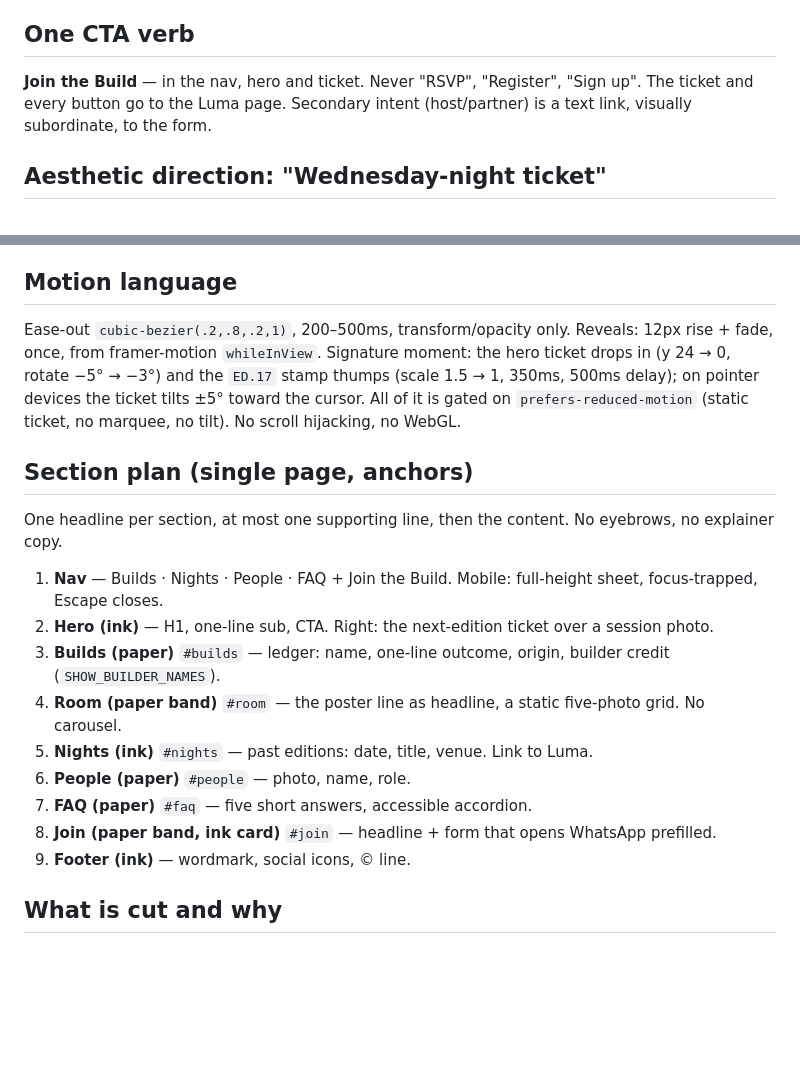
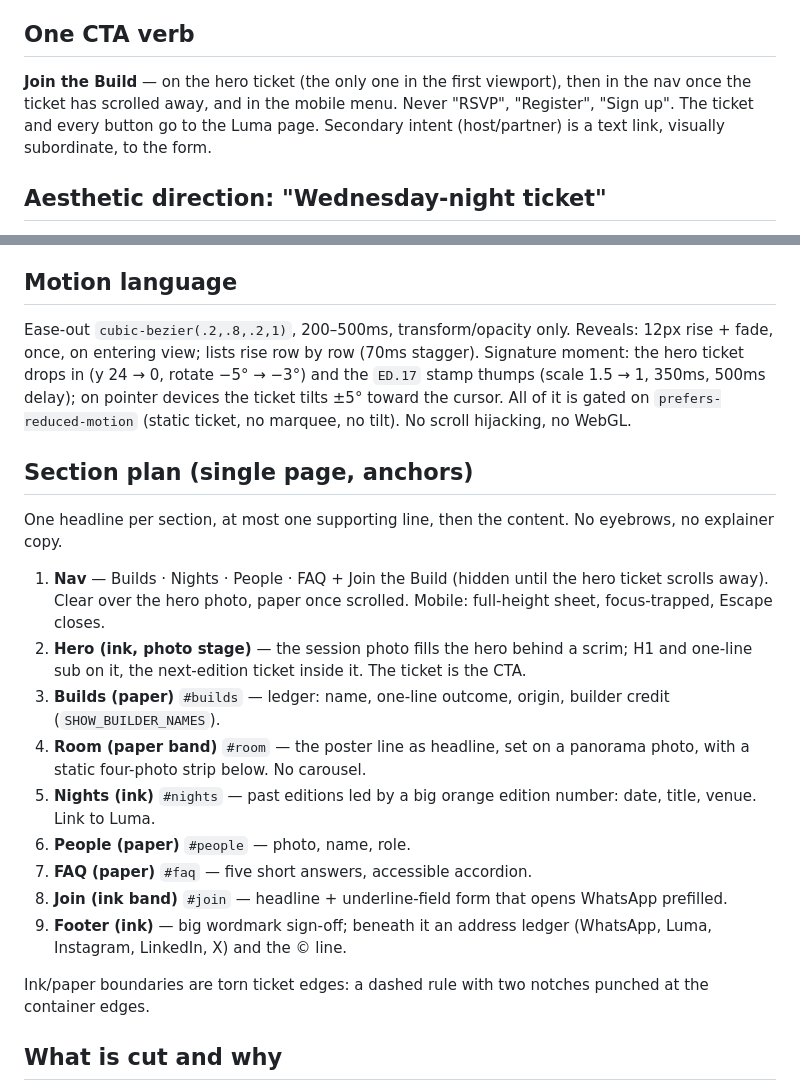
Before and after one commit to SheriffAbdullah/doingthingsai, a Markdown page: dtai-v1/DESIGN_BRIEF.md, 2 parts joined by grey strips. Rendered like a GitHub page; blank space fills up the shorter version.

Commit message:
docs(v1): update design brief for the approved options
Co-Authored-By: Claude Opus 5.5 <noreply@anthropic.com>

```diff
--- a/dtai-v1/DESIGN_BRIEF.md
+++ b/dtai-v1/DESIGN_BRIEF.md
@@ -9,7 +9,7 @@ Chennai founders, developers, designers, marketers, students and AI-curious prof
 The brand's edge is candour. Small rooms (6 people at Edition 1, usually ~8), real numbers (₹4,300 made at Women Who Build #1), and an explicit "we don't publish a member count" line. We lean into that instead of hiding it.
 
 ## One CTA verb
-**Join the Build** — in the nav, hero and ticket. Never "RSVP", "Register", "Sign up". The ticket and every button go to the Luma page. Secondary intent (host/partner) is a text link, visually subordinate, to the form.
+**Join the Build** — on the hero ticket (the only one in the first viewport), then in the nav once the ticket has scrolled away, and in the mobile menu. Never "RSVP", "Register", "Sign up". The ticket and every button go to the Luma page. Secondary intent (host/partner) is a text link, visually subordinate, to the form.
 
 ## Aesthetic direction: "Wednesday-night ticket"
 Chalkboard ink + café paper + one signature orange. The community's own posters are a cream signboard hung over a warm café scene, with a chalkboard line: *3 hours. Open laptops. Build. Good people.* The site borrows that: ink (chalk) sections for the night-time things (hero, timetable, mission), paper sections for the ledger of things built, the people, the FAQ. Edition numbers are used like YC batch codes, stamped in mono: `ED.17`.
@@ -29,19 +29,21 @@ Motifs: a perforated ticket stub, rubber-stamp edition numbers, hairline rules a
 - Meta: **JetBrains Mono** 500, 12–13px, uppercase, +0.08em: dates, edition stamps, labels.
 
 ## Motion language
-Ease-out `cubic-bezier(.2,.8,.2,1)`, 200–500ms, transform/opacity only. Reveals: 12px rise + fade, once, from framer-motion `whileInView`. Signature moment: the hero ticket drops in (y 24 → 0, rotate −5° → −3°) and the `ED.17` stamp thumps (scale 1.5 → 1, 350ms, 500ms delay); on pointer devices the ticket tilts ±5° toward the cursor. All of it is gated on `prefers-reduced-motion` (static ticket, no marquee, no tilt). No scroll hijacking, no WebGL.
+Ease-out `cubic-bezier(.2,.8,.2,1)`, 200–500ms, transform/opacity only. Reveals: 12px rise + fade, once, on entering view; lists rise row by row (70ms stagger). Signature moment: the hero ticket drops in (y 24 → 0, rotate −5° → −3°) and the `ED.17` stamp thumps (scale 1.5 → 1, 350ms, 500ms delay); on pointer devices the ticket tilts ±5° toward the cursor. All of it is gated on `prefers-reduced-motion` (static ticket, no marquee, no tilt). No scroll hijacking, no WebGL.
 
 ## Section plan (single page, anchors)
 One headline per section, at most one supporting line, then the content. No eyebrows, no explainer copy.
-1. **Nav** — Builds · Nights · People · FAQ + Join the Build. Mobile: full-height sheet, focus-trapped, Escape closes.
-2. **Hero (ink)** — H1, one-line sub, CTA. Right: the next-edition ticket over a session photo.
+1. **Nav** — Builds · Nights · People · FAQ + Join the Build (hidden until the hero ticket scrolls away). Clear over the hero photo, paper once scrolled. Mobile: full-height sheet, focus-trapped, Escape closes.
+2. **Hero (ink, photo stage)** — the session photo fills the hero behind a scrim; H1 and one-line sub on it, the next-edition ticket inside it. The ticket is the CTA.
 3. **Builds (paper)** `#builds` — ledger: name, one-line outcome, origin, builder credit (`SHOW_BUILDER_NAMES`).
-4. **Room (paper band)** `#room` — the poster line as headline, a static five-photo grid. No carousel.
-5. **Nights (ink)** `#nights` — past editions: date, title, venue. Link to Luma.
+4. **Room (paper band)** `#room` — the poster line as headline, set on a panorama photo, with a static four-photo strip below. No carousel.
+5. **Nights (ink)** `#nights` — past editions led by a big orange edition number: date, title, venue. Link to Luma.
 6. **People (paper)** `#people` — photo, name, role.
 7. **FAQ (paper)** `#faq` — five short answers, accessible accordion.
-8. **Join (paper band, ink card)** `#join` — headline + form that opens WhatsApp prefilled.
-9. **Footer (ink)** — wordmark, social icons, © line.
+8. **Join (ink band)** `#join` — headline + underline-field form that opens WhatsApp prefilled.
+9. **Footer (ink)** — big wordmark sign-off; beneath it an address ledger (WhatsApp, Luma, Instagram, LinkedIn, X) and the © line.
+
+Ink/paper boundaries are torn ticket edges: a dashed rule with two notches punched at the container edges.
 
 ## What is cut and why
 - Unsplash venue/contact images and the prebuiltui hero illustration — not ours, not real.
```
